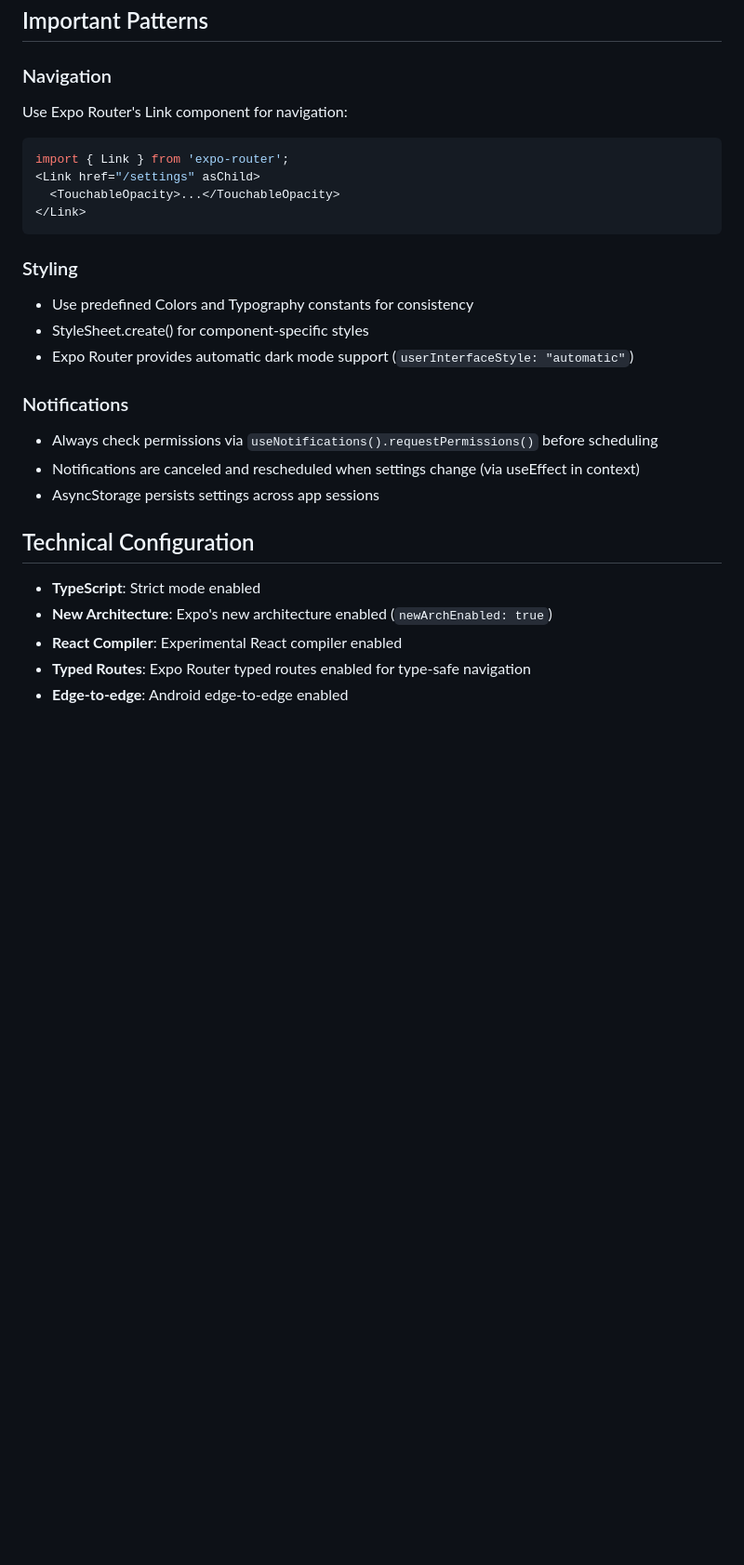
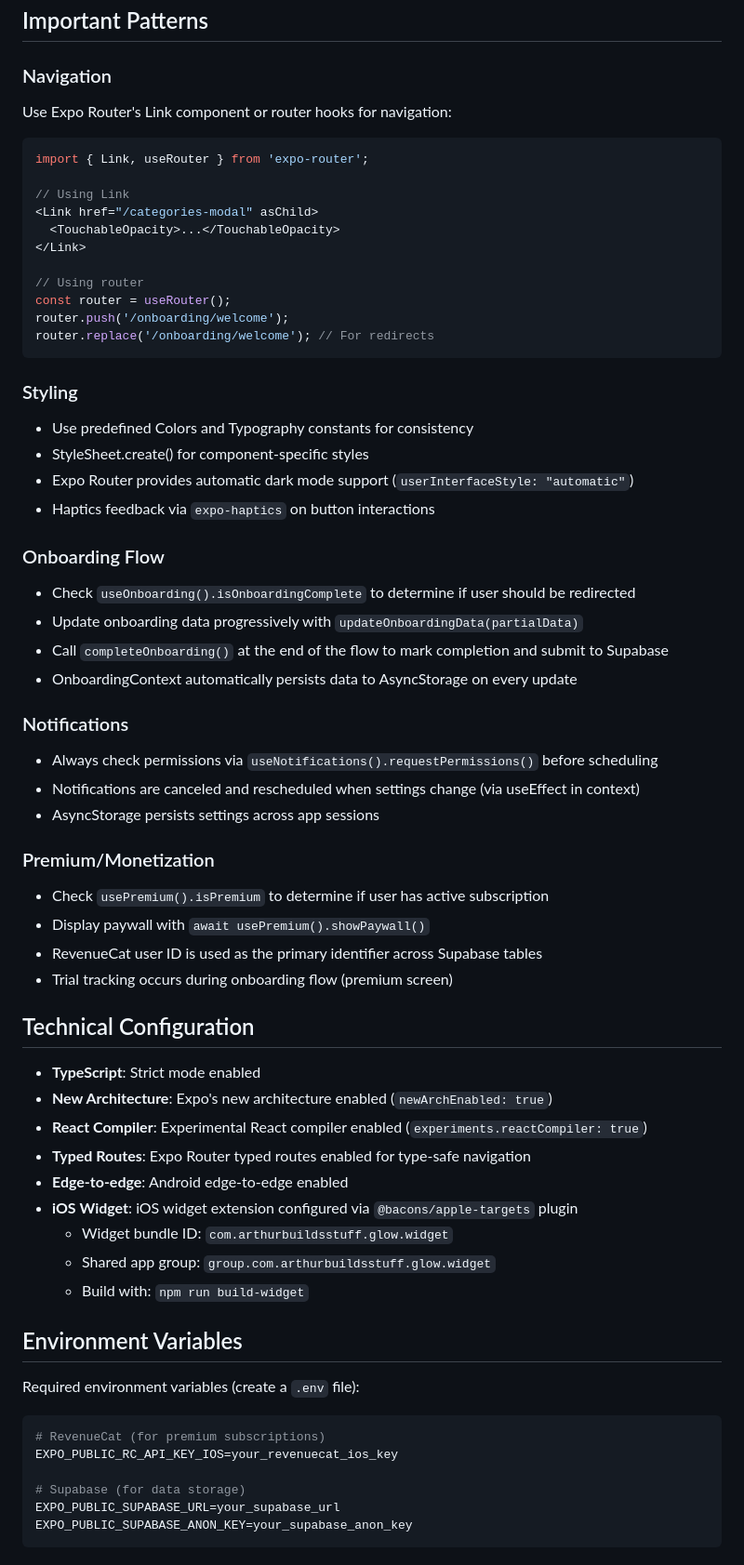
Before and after one commit to dev-err418/glow, a Markdown page: CLAUDE.md, the part around one of its changes. Shown at 93% size. Rendered like a GitHub page; blank space fills up the shorter version.

````diff
--- a/CLAUDE.md
+++ b/CLAUDE.md
@@ -58,28 +97,65 @@ Path alias `@/*` maps to root directory (configured in tsconfig.json).
 ## Important Patterns
 
 ### Navigation
-Use Expo Router's Link component for navigation:
+Use Expo Router's Link component or router hooks for navigation:
 ```tsx
-import { Link } from 'expo-router';
-<Link href="/settings" asChild>
+import { Link, useRouter } from 'expo-router';
+
+// Using Link
+<Link href="/categories-modal" asChild>
   <TouchableOpacity>...</TouchableOpacity>
 </Link>
+
+// Using router
+const router = useRouter();
+router.push('/onboarding/welcome');
+router.replace('/onboarding/welcome'); // For redirects
 ```
 
 ### Styling
 - Use predefined Colors and Typography constants for consistency
 - StyleSheet.create() for component-specific styles
 - Expo Router provides automatic dark mode support (`userInterfaceStyle: "automatic"`)
+- Haptics feedback via `expo-haptics` on button interactions
+
+### Onboarding Flow
+- Check `useOnboarding().isOnboardingComplete` to determine if user should be redirected
+- Update onboarding data progressively with `updateOnboardingData(partialData)`
+- Call `completeOnboarding()` at the end of the flow to mark completion and submit to Supabase
+- OnboardingContext automatically persists data to AsyncStorage on every update
 
 ### Notifications
 - Always check permissions via `useNotifications().requestPermissions()` before scheduling
 - Notifications are canceled and rescheduled when settings change (via useEffect in context)
 - AsyncStorage persists settings across app sessions
 
+### Premium/Monetization
+- Check `usePremium().isPremium` to determine if user has active subscription
+- Display paywall with `await usePremium().showPaywall()`
+- RevenueCat user ID is used as the primary identifier across Supabase tables
+- Trial tracking occurs during onboarding flow (premium screen)
+
 ## Technical Configuration
 
 - **TypeScript**: Strict mode enabled
 - **New Architecture**: Expo's new architecture enabled (`newArchEnabled: true`)
-- **React Compiler**: Experimental React compiler enabled
+- **React Compiler**: Experimental React compiler enabled (`experiments.reactCompiler: true`)
 - **Typed Routes**: Expo Router typed routes enabled for type-safe navigation
 - **Edge-to-edge**: Android edge-to-edge enabled
+- **iOS Widget**: iOS widget extension configured via `@bacons/apple-targets` plugin
+  - Widget bundle ID: `com.arthurbuildsstuff.glow.widget`
+  - Shared app group: `group.com.arthurbuildsstuff.glow.widget`
+  - Build with: `npm run build-widget`
+
+## Environment Variables
+
+Required environment variables (create a `.env` file):
+
+```bash
+# RevenueCat (for premium subscriptions)
+EXPO_PUBLIC_RC_API_KEY_IOS=your_revenuecat_ios_key
+
+# Supabase (for data storage)
+EXPO_PUBLIC_SUPABASE_URL=your_supabase_url
+EXPO_PUBLIC_SUPABASE_ANON_KEY=your_supabase_anon_key
+```
````
Also changed, not shown: other parts of CLAUDE.md (+55 -16 lines).
